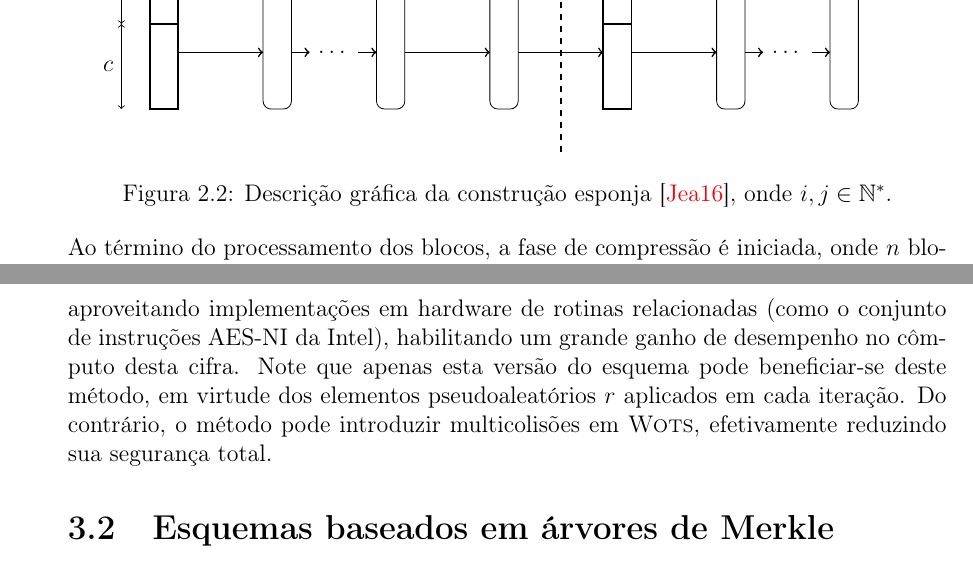
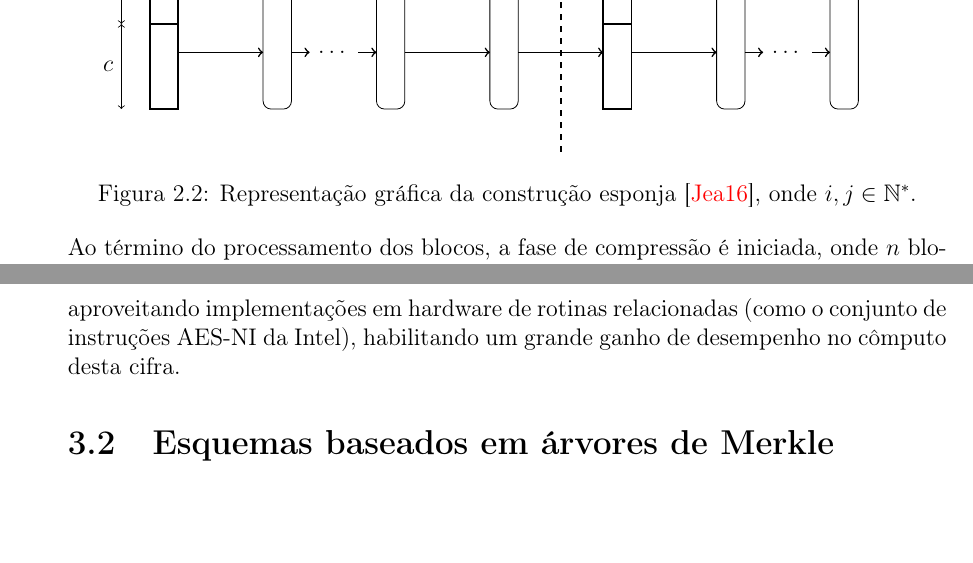
Before and after one commit to zambonin/bsc, a LaTeX document (bsc.tex): two parts of pages 12 and 19 of 25, joined at a grey line, cut so that both start at the same text, the shorter picture padded with empty space. Compiled offline with pdfLaTeX.

Commit message:
sharelatex: update bsc.tex from r12132 to r12136

```diff
--- a/bsc.tex
+++ b/bsc.tex
@@ -644,7 +644,7 @@ intercalados por aplicações de $f$.
       \draw[edge,thick] (1,8) -- ++(1.5,0) -- ++(0,2.5) node[above] {\large $z_{j}$};
     \end{scope}
   \end{tikzpicture}
-  \caption{Descrição gráfica da construção
+  \caption{Representação gráfica da construção
       esponja~\cite{TikZ:for:Cryptographers}, onde $i, j \in \mathbb{N}^{*}$.}
   \label{fig:3}
 \end{figure}
@@ -1052,10 +1052,6 @@ forma de executar iterações para criar e verificar a assinatura, conforme
 sugerido em~\cite[4.1]{Hlsing2013}, aproveitando implementações em
 hardware de rotinas relacionadas (como o conjunto de instruções AES-NI da
 Intel), habilitando um grande ganho de desempenho no cômputo desta cifra.
-Note que apenas esta versão do esquema pode beneficiar-se deste método,
-em virtude dos elementos pseudoaleatórios $r$ aplicados em cada iteração.
-Do contrário, o método pode introduzir multicolisões em \textsc{Wots},
-efetivamente reduzindo sua segurança total.
 
 \section{Esquemas baseados em árvores de Merkle}
 
```
